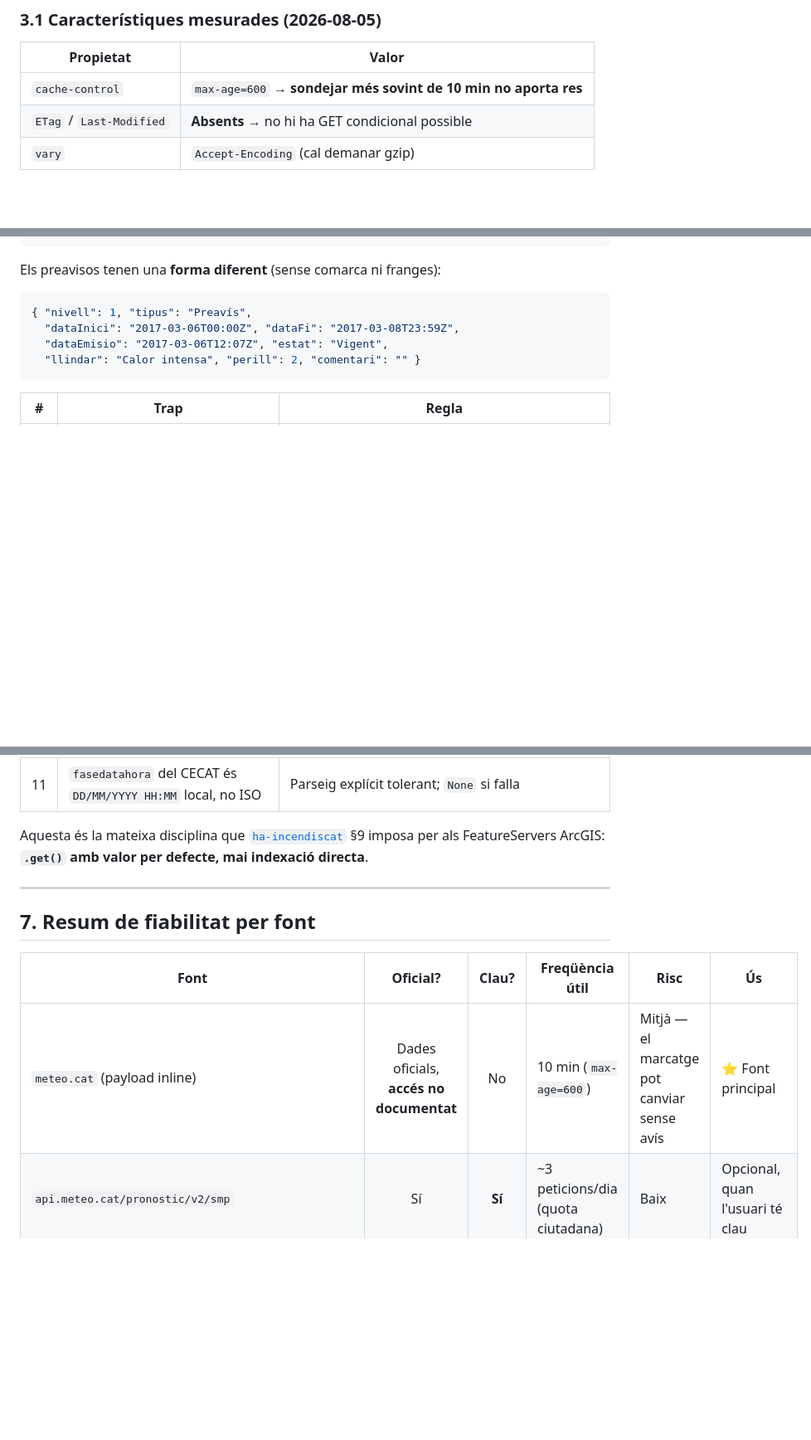
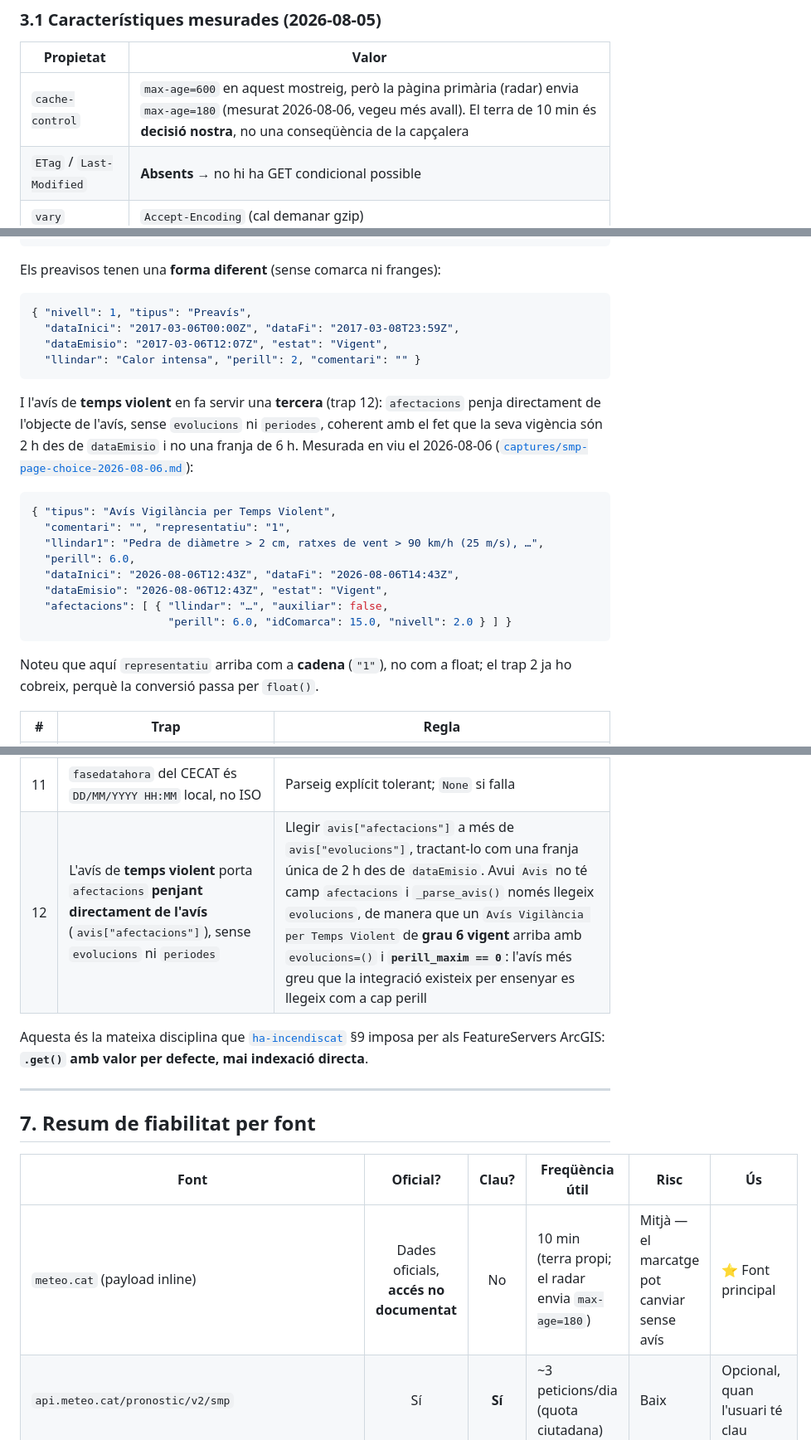
Before and after one commit to pmontp19/ha-avisoscat, a Markdown page: docs/01-data-sources.md, 3 parts joined by grey strips. Shown at 83% size. Rendered like a GitHub page; blank space fills up the shorter version.

Commit message:
no-mistakes(review): correct stale cache, fallback and avis-shape claims in docs

````diff
--- a/docs/01-data-sources.md
+++ b/docs/01-data-sources.md
@@ -273,7 +273,7 @@ canvia de dia al client (`actualitzaData()`).
 
 | Propietat | Valor |
 | --- | --- |
-| `cache-control` | `max-age=600` → **sondejar més sovint de 10 min no aporta res** |
+| `cache-control` | `max-age=600` en aquest mostreig, però la pàgina primària (radar) envia `max-age=180` (mesurat 2026-08-06, vegeu més avall). El terra de 10 min és **decisió nostra**, no una conseqüència de la capçalera |
 | `ETag` / `Last-Modified` | **Absents** → no hi ha GET condicional possible |
 | `vary` | `Accept-Encoding` (cal demanar gzip) |
 
@@ -456,6 +456,25 @@ Els preavisos tenen una **forma diferent** (sense comarca ni franges):
   "llindar": "Calor intensa", "perill": 2, "comentari": "" }
 ```
 
+I l'avís de **temps violent** en fa servir una **tercera** (trap 12): `afectacions` penja
+directament de l'objecte de l'avís, sense `evolucions` ni `periodes`, coherent amb el fet
+que la seva vigència són 2 h des de `dataEmisio` i no una franja de 6 h. Mesurada en viu el
+2026-08-06 ([`captures/smp-page-choice-2026-08-06.md`](captures/smp-page-choice-2026-08-06.md)):
+
+```jsonc
+{ "tipus": "Avís Vigilància per Temps Violent",
+  "comentari": "", "representatiu": "1",
+  "llindar1": "Pedra de diàmetre > 2 cm, ratxes de vent > 90 km/h (25 m/s), …",
+  "perill": 6.0,
+  "dataInici": "2026-08-06T12:43Z", "dataFi": "2026-08-06T14:43Z",
+  "dataEmisio": "2026-08-06T12:43Z", "estat": "Vigent",
+  "afectacions": [ { "llindar": "…", "auxiliar": false,
+                     "perill": 6.0, "idComarca": 15.0, "nivell": 2.0 } ] }
+```
+
+Noteu que aquí `representatiu` arriba com a **cadena** (`"1"`), no com a float; el trap 2 ja
+ho cobreix, perquè la conversió passa per `float()`.
+
 | # | Trap | Regla |
 | :---: | --- | --- |
 | 1 | `estat` observat en viu com a **`"Ampliat"`**, però el JS oficial només compara amb `"Vigent"` | **Mai filtrar per literal.** Tractar com a actiu tot el que no estigui explícitament tancat i decidir la vigència amb `dataInici`/`dataFi` + la finestra de la franja |
@@ -469,6 +488,7 @@ Els preavisos tenen una **forma diferent** (sense comarca ni franges):
 | 9 | El literal del tipus té variants històriques (`"Avís d'Observació"`, `"Avís temps violent"`) | Normalitzar amb prefixos/`casefold`, mai igualtat estricta |
 | 10 | `comentari`, `llindar*`, `meteor.nom`, `descripcio` (CECAT) són **text extern no fiable** | Mai `allow_html`, mai interpolació HTML directa (regla de `CLAUDE.md`) |
 | 11 | `fasedatahora` del CECAT és `DD/MM/YYYY HH:MM` local, no ISO | Parseig explícit tolerant; `None` si falla |
+| 12 | L'avís de **temps violent** porta `afectacions` **penjant directament de l'avís** (`avis["afectacions"]`), sense `evolucions` ni `periodes` | Llegir `avis["afectacions"]` a més de `avis["evolucions"]`, tractant-lo com una franja única de 2 h des de `dataEmisio`. Avui `Avis` no té camp `afectacions` i `_parse_avis()` només llegeix `evolucions`, de manera que un `Avís Vigilància per Temps Violent` de **grau 6 vigent** arriba amb `evolucions=()` i **`perill_maxim == 0`**: l'avís més greu que la integració existeix per ensenyar es llegeix com a cap perill |
 
 Aquesta és la mateixa disciplina que
 [`ha-incendiscat`](https://github.com/pmontp19/ha-incendiscat/blob/main/docs/04-architecture.md)
@@ -481,7 +501,7 @@ directa**.
 
 | Font | Oficial? | Clau? | Freqüència útil | Risc | Ús |
 | --- | :---: | :---: | --- | --- | --- |
-| `meteo.cat` (payload inline) | Dades oficials, **accés no documentat** | No | 10 min (`max-age=600`) | Mitjà — el marcatge pot canviar sense avís | ⭐ Font principal |
+| `meteo.cat` (payload inline) | Dades oficials, **accés no documentat** | No | 10 min (terra propi; el radar envia `max-age=180`) | Mitjà — el marcatge pot canviar sense avís | ⭐ Font principal |
 | `api.meteo.cat/pronostic/v2/smp` | Sí | **Sí** | ~3 peticions/dia (quota ciutadana) | Baix | Opcional, quan l'usuari té clau |
 | `static-m.meteo.cat/.../comarquesAmbMar.json` | Actiu estàtic oficial | No | Un cop (i cache) | Baix | Resolució comarca ⭐ |
 | `analisi.transparenciacatalunya.cat/resource/wj9c-j6vf` | **Sí, dades obertes** | No | Contínua | Baix | `ha-cecat` (fora d'abast v1) |
````
Also changed, not shown: other parts of docs/01-data-sources.md (+1 -1 lines), docs/03-feature-spec.md (+2 -2 lines), docs/04-architecture.md (+5 -3 lines).
